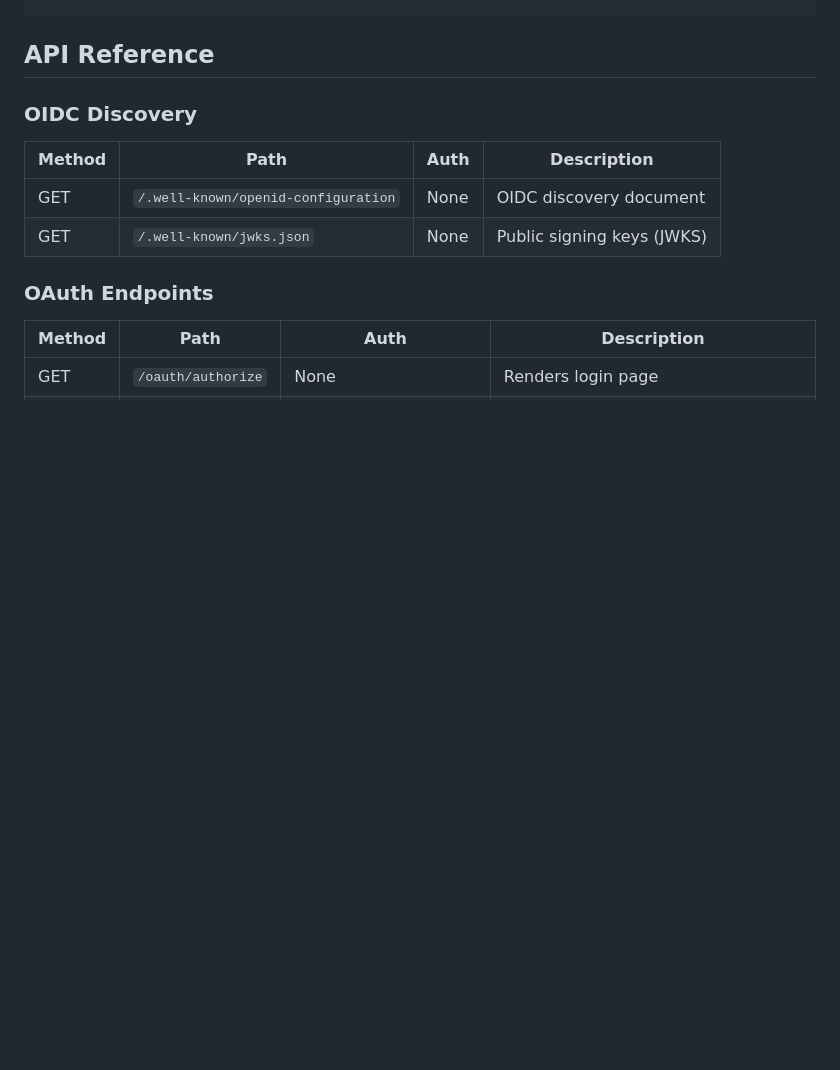
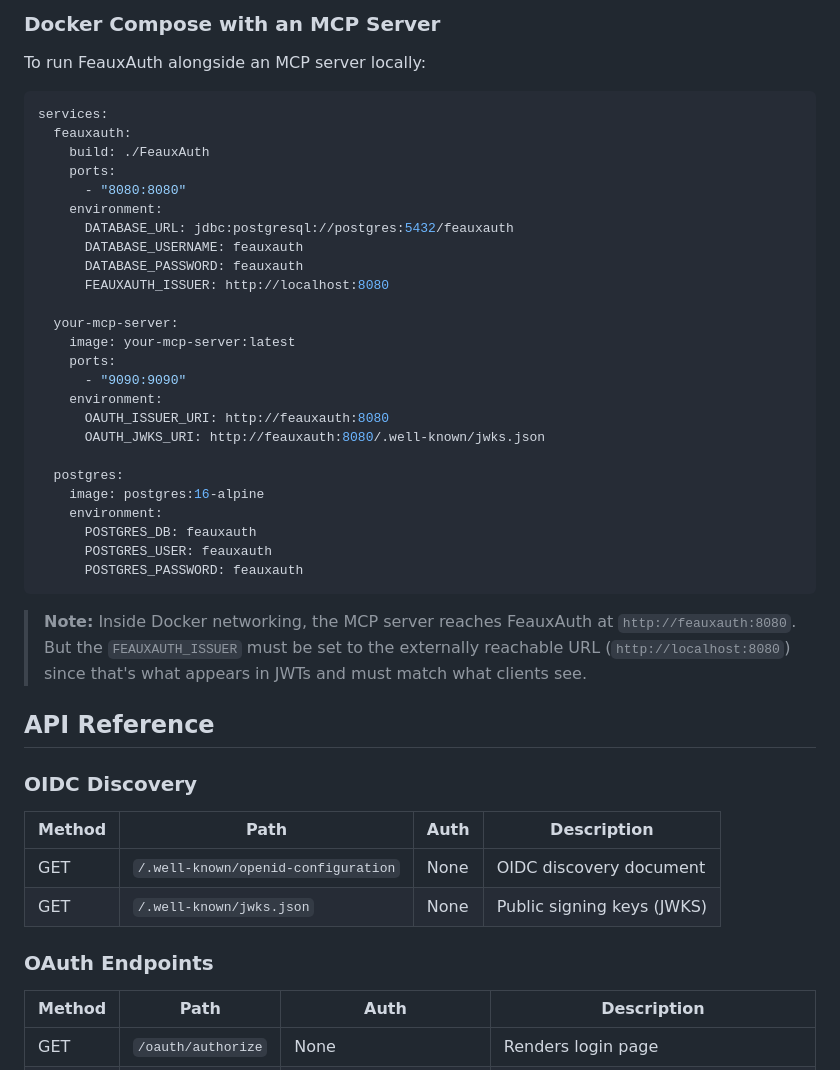
Before and after one commit to dbbaskette/FeauxAuth, a Markdown page: README.md, the part around one of its changes. GitHub-like rendering; blank space fills up the shorter version.

````diff
--- a/README.md
+++ b/README.md
@@ -161,3 +308,37 @@ curl -X POST http://localhost:8080/oauth/token \
+### Docker Compose with an MCP Server
+
+To run FeauxAuth alongside an MCP server locally:
+
+```yaml
+services:
+  feauxauth:
+    build: ./FeauxAuth
+    ports:
+      - "8080:8080"
+    environment:
+      DATABASE_URL: jdbc:postgresql://postgres:5432/feauxauth
+      DATABASE_USERNAME: feauxauth
+      DATABASE_PASSWORD: feauxauth
+      FEAUXAUTH_ISSUER: http://localhost:8080
+
+  your-mcp-server:
+    image: your-mcp-server:latest
+    ports:
+      - "9090:9090"
+    environment:
+      OAUTH_ISSUER_URI: http://feauxauth:8080
+      OAUTH_JWKS_URI: http://feauxauth:8080/.well-known/jwks.json
+
+  postgres:
+    image: postgres:16-alpine
+    environment:
+      POSTGRES_DB: feauxauth
+      POSTGRES_USER: feauxauth
+      POSTGRES_PASSWORD: feauxauth
+```
+
+> **Note:** Inside Docker networking, the MCP server reaches FeauxAuth at `http://feauxauth:8080`. But the `FEAUXAUTH_ISSUER` must be set to the externally reachable URL (`http://localhost:8080`) since that's what appears in JWTs and must match what clients see.
+
 ## API Reference
 
 ### OIDC Discovery
````
Also changed, not shown: other parts of README.md (+147 -0 lines).
